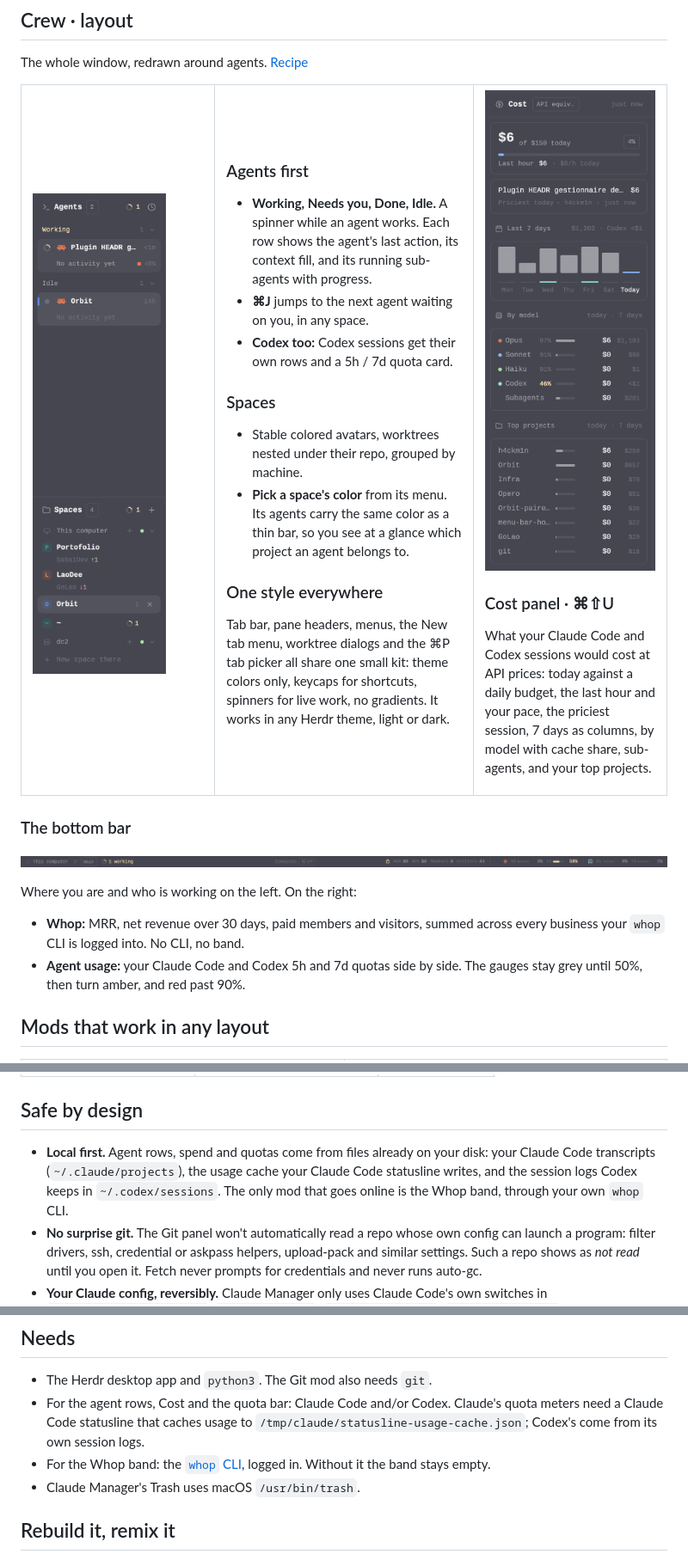
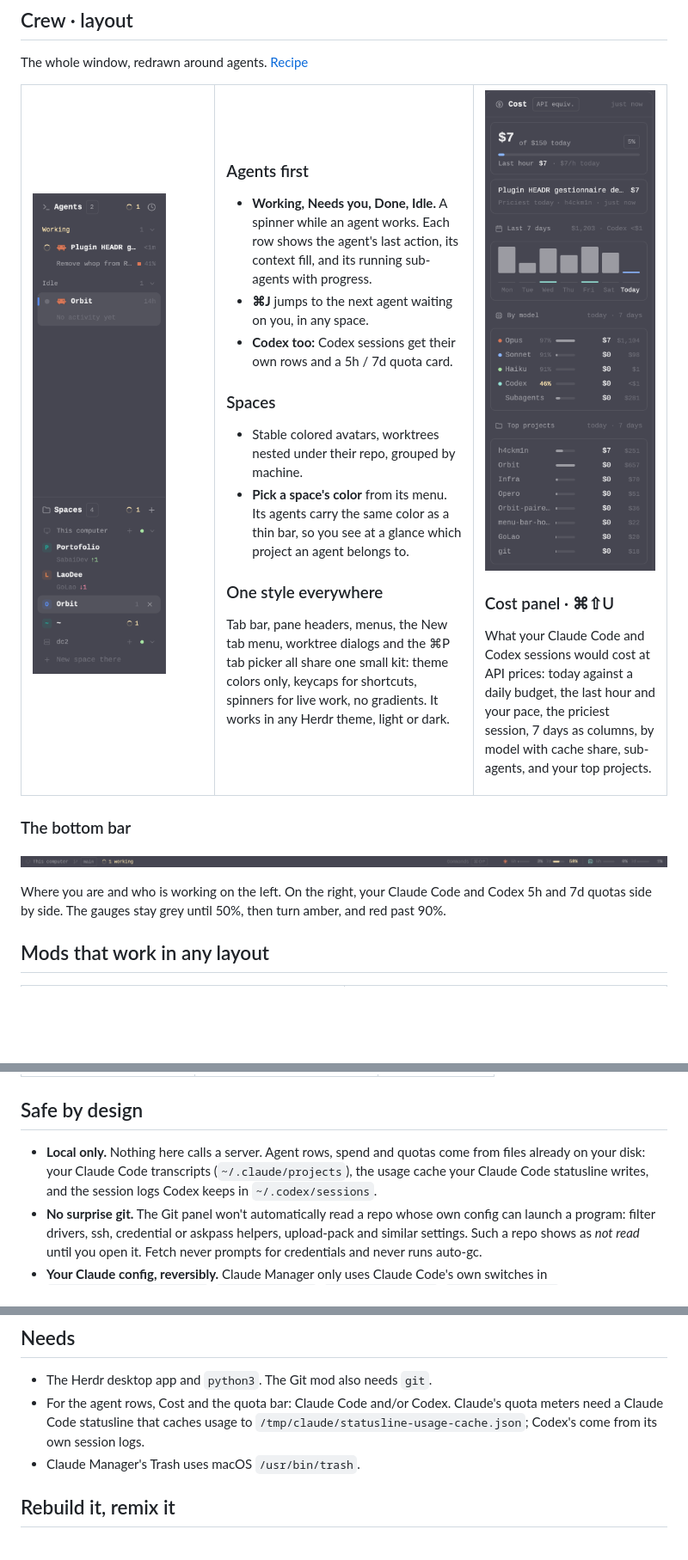
Before and after one commit to h4ckm1n-dev/herdr-mods, a Markdown page: README.md, 3 parts joined by grey strips. Shown at 86% size. Drawn GitHub-style; pictures changed too: crew/bottom-bar.png, crew/cost.png, crew/sidebar.png; blank space fills up the shorter version.

```diff
--- a/README.md
+++ b/README.md
@@ -71,8 +71,6 @@ sub-agents, and your top projects.
 
-Where you are and who is working on the left. On the right:
-
-- **Whop:** MRR, net revenue over 30 days, paid members and visitors, summed across every business your `whop` CLI is logged into. No CLI, no band.
-- **Agent usage:** your Claude Code and Codex 5h and 7d quotas side by side. The gauges stay grey until 50%, then turn amber, and red past 90%.
+Where you are and who is working on the left. On the right, your Claude Code and Codex 5h and 7d
+quotas side by side. The gauges stay grey until 50%, then turn amber, and red past 90%.
 
 ## Mods that work in any layout
 
@@ -168,7 +166,7 @@ paths outside it. A symlinked mod loads, then never updates while you edit it.
 
 ## Safe by design
 
-- **Local first.** Agent rows, spend and quotas come from files already on your disk: your Claude Code transcripts (`~/.claude/projects`), the usage cache your Claude Code statusline writes, and the session logs Codex keeps in `~/.codex/sessions`. The only mod that goes online is the Whop band, through your own `whop` CLI.
+- **Local only.** Nothing here calls a server. Agent rows, spend and quotas come from files already on your disk: your Claude Code transcripts (`~/.claude/projects`), the usage cache your Claude Code statusline writes, and the session logs Codex keeps in `~/.codex/sessions`.
 - **No surprise git.** The Git panel won't automatically read a repo whose own config can launch a program: filter drivers, ssh, credential or askpass helpers, upload-pack and similar settings. Such a repo shows as *not read* until you open it. Fetch never prompts for credentials and never runs auto-gc.
 - **Your Claude config, reversibly.** Claude Manager only uses Claude Code's own switches in `~/.claude/settings.json` (`skillOverrides`, `permissions.deny`, `deniedMcpServers`, `enabledPlugins`, `disableAllHooks`). Each write is atomic and backed up. A single hook, which has no native switch, is set aside in a side file and put back in place. Deleting moves files to the Trash, after a second ⌘⌫.
 - **Asks first.** Discard, drop, abort, reset and Trash each ask for confirmation, and the installer asks before changing your keys.
@@ -177,7 +175,6 @@ paths outside it. A symlinked mod loads, then never updates while you edit it.
 
 - The Herdr desktop app and `python3`. The Git mod also needs `git`.
 - For the agent rows, Cost and the quota bar: Claude Code and/or Codex. Claude's quota meters need a Claude Code statusline that caches usage to `/tmp/claude/statusline-usage-cache.json`; Codex's come from its own session logs.
-- For the Whop band: the [`whop` CLI](https://whop.com), logged in. Without it the band stays empty.
 - Claude Manager's Trash uses macOS `/usr/bin/trash`.
 
 ## Rebuild it, remix it
```
Also changed, not shown: other parts of README.md (+1 -1 lines), crew/RECIPE.md (+4 -13 lines), crew/preview.png, 12 other files.
